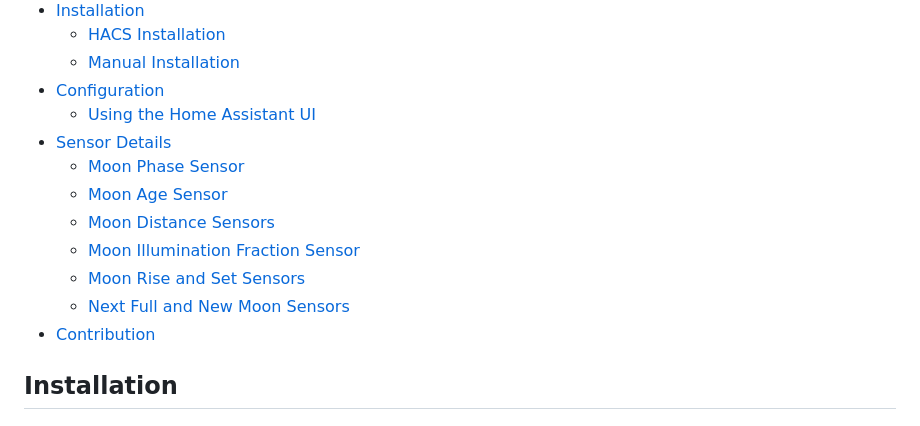
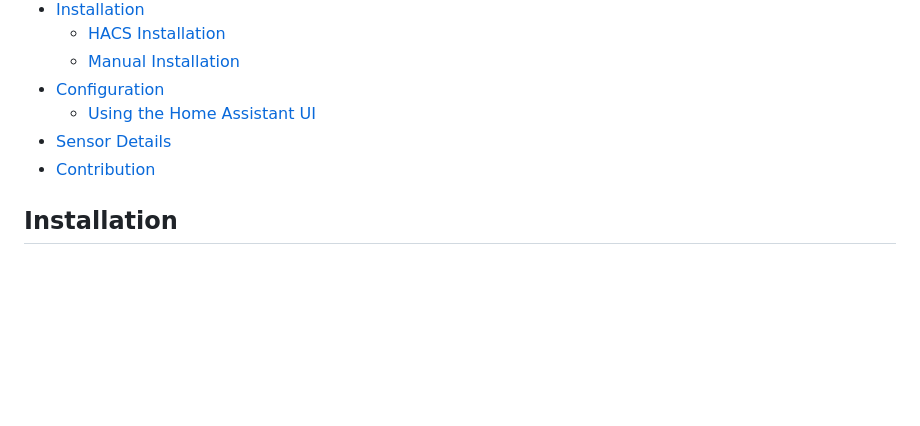
Before and after one commit to ngocjohn/lunar-phase, a Markdown page: README.md, the part around one of its changes. GitHub-like rendering; folded sections open; blank space fills up the shorter version.

```diff
--- a/README.md
+++ b/README.md
@@ -47,12 +47,6 @@
 - [Configuration](#configuration)
   - [Using the Home Assistant UI](#using-the-home-assistant-ui)
 - [Sensor Details](#sensor-details)
-  - [Moon Phase Sensor](#moon-phase-sensor)
-  - [Moon Age Sensor](#moon-age-sensor)
-  - [Moon Distance Sensors](#moon-distance-sensors)
-  - [Moon Illumination Fraction Sensor](#moon-illumination-fraction-sensor)
-  - [Moon Rise and Set Sensors](#moon-rise-and-set-sensors)
-  - [Next Full and New Moon Sensors](#next-full-and-new-moon-sensors)
 - [Contribution](#contribution)
 
 </details>
```
Also changed, not shown: other parts of README.md (+22 -46 lines).
